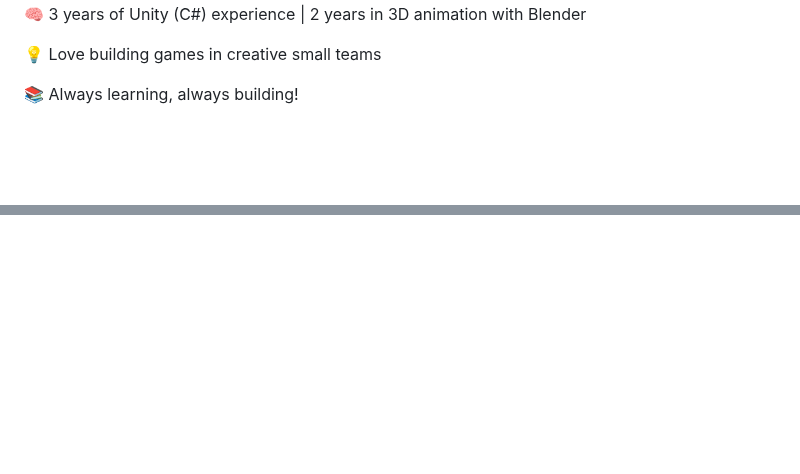
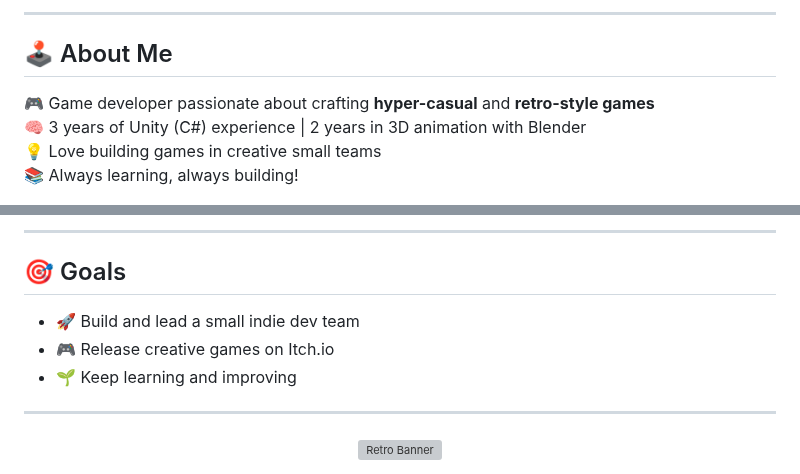
Before and after one commit to Erfankhodami/Erfankhodami, a Markdown page: README.md, 2 parts joined by grey strips. Rendered like a GitHub page; blank space fills up the shorter version; grey boxes are pictures that could not be loaded.

```diff
--- a/README.md
+++ b/README.md
@@ -7,6 +44,9 @@
+---
+
+## 🕹️ About Me
+
+🎮 Game developer passionate about crafting **hyper-casual** and **retro-style games**
 🧠 3 years of Unity (C#) experience | 2 years in 3D animation with Blender
-
 💡 Love building games in creative small teams
-
 📚 Always learning, always building!
 
@@ -21,0 +95,15 @@
+---
+
+## 🎯 Goals
+
+- 🚀 Build and lead a small indie dev team
+- 🎮 Release creative games on Itch.io
+- 🌱 Keep learning and improving
+
+---
+
+<div align="center">
+
+  <!-- Retro Game Banner -->
+  <img src="https://i.ibb.co/ZTcy6Qm/retro-game-banner.gif" alt="Retro Banner" width="100%"/>
+
```
Also changed, not shown: other parts of README.md (+85 -14 lines).
